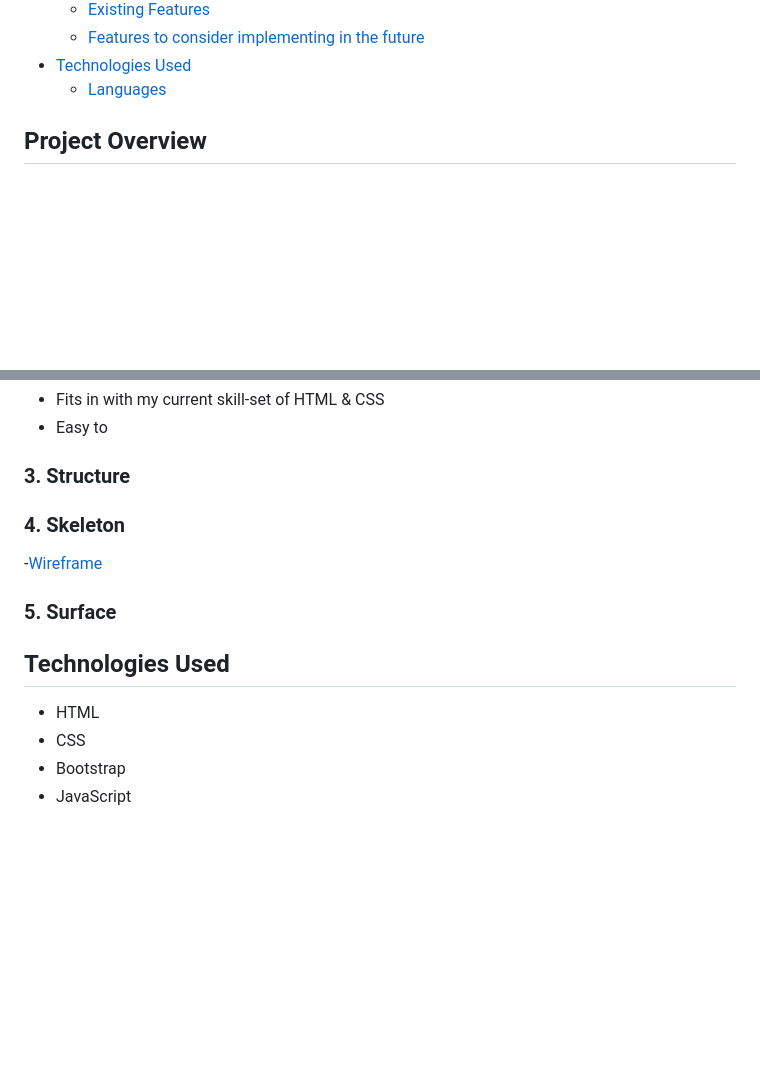
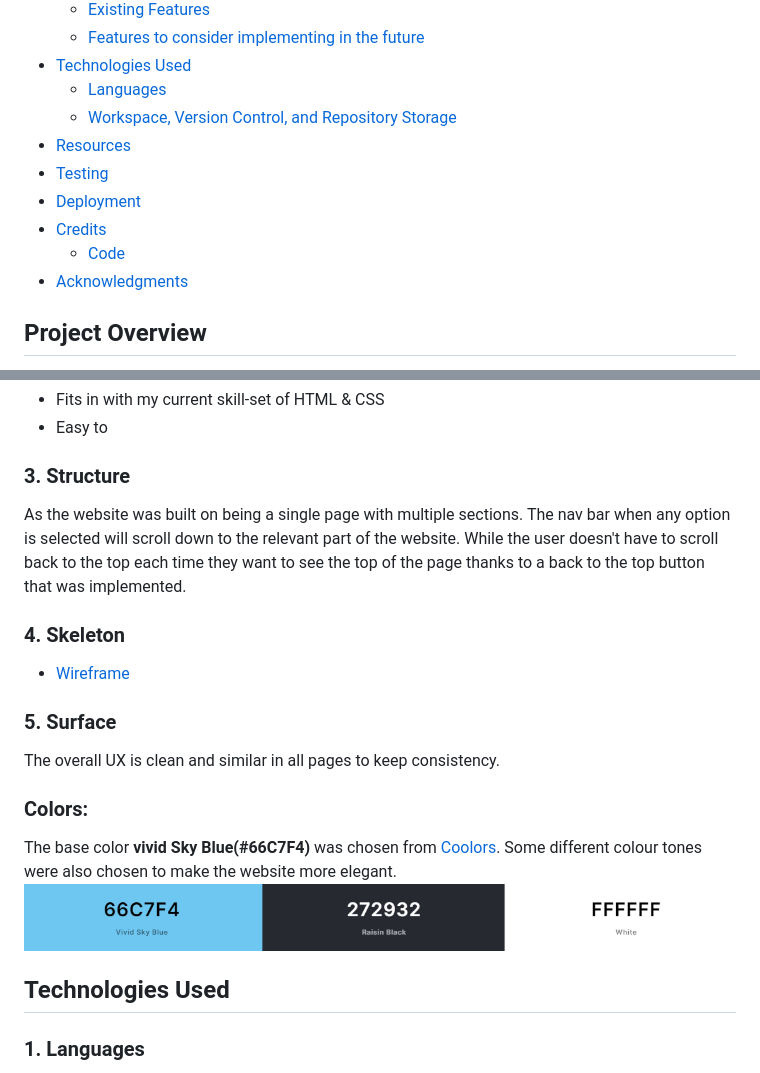
Before and after one commit to Jayage/Jabba, a Markdown page: README.md, 2 parts joined by grey strips. GitHub-like rendering; pictures changed too: assets/images/colourscheme.png (added); blank space fills up the shorter version.

```diff
--- a/README.md
+++ b/README.md
@@ -17,7 +17,13 @@
   - [Features to consider implementing in the future](#features-to-consider-implementing-in-the-future)
 - [Technologies Used](#technologies-used)
   - [Languages](#1-languages)
-
+  - [Workspace, Version Control, and Repository Storage](#2-workspace-version-control-and-repository-storage)
+- [Resources](#resources)
+- [Testing](#testing)
+- [Deployment](#deployment)
+- [Credits](#credits)
+  - [Code](#code)
+- [Acknowledgments](#acknowledgments)
 
 
 ## Project Overview
@@ -45,16 +51,25 @@ A link to the live website can be found [here](https://jayage.github.io/Jabba/)
 - Easy to
 
 ### 3. Structure
+
+As the website was built on being a single page with multiple sections. The nav bar when any option is selected will scroll down to the relevant part of the website.
+While the user doesn't have to scroll back to the top each time they want to see the top of the page thanks to a back to the top button that was implemented.
+
 ### 4. Skeleton
 
--[Wireframe](assets/documents/indexwireframe.png)
+- [Wireframe](assets/documents/indexwireframe.png)
 
 ### 5. Surface
+The overall UX is clean and similar in all pages to keep consistency.
+
+### Colors:
+The base color **vivid Sky Blue(#66C7F4)** was chosen from [Coolors](https://coolors.co/). Some different colour tones were
+also chosen to make the website more elegant.
+![Palette of colors](assets/images/colourscheme.png)
+
+
 
 ## Technologies Used
-* HTML
-* CSS
-* Bootstrap
-* JavaScript
 
+### 1. Languages
 
```
Also changed, not shown: other parts of README.md (+32 -12 lines), assets/images/testing.jpg (added).
